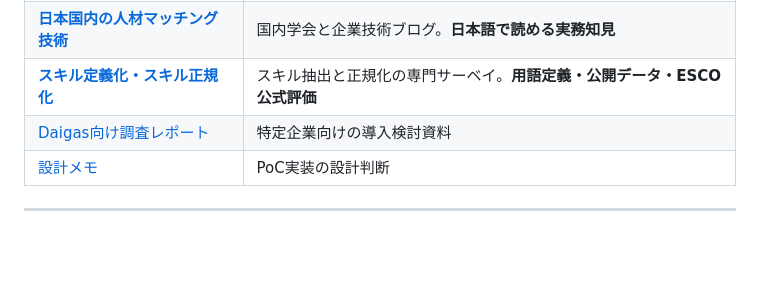
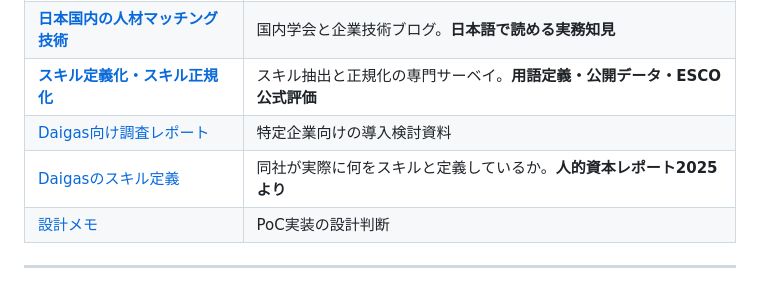
Before and after one commit to kinuwaki/daihr, a Markdown page: reports/survey.md, the part around the change. Drawn GitHub-style; blank space fills up the shorter version.

```diff
--- a/reports/survey.md
+++ b/reports/survey.md
@@ -18,6 +18,7 @@
 | **[日本国内の人材マッチング技術](japan-hr-tech.md)** | 国内学会と企業技術ブログ。**日本語で読める実務知見** |
 | **[スキル定義化・スキル正規化](skill-extraction-normalization.md)** | スキル抽出と正規化の専門サーベイ。**用語定義・公開データ・ESCO公式評価** |
 | [Daigas向け調査レポート](daigas-report.md) | 特定企業向けの導入検討資料 |
+| [Daigasのスキル定義](daigas-skill-taxonomy.md) | 同社が実際に何をスキルと定義しているか。**人的資本レポート2025より** |
 | [設計メモ](design.md) | PoC実装の設計判断 |
 
 ---
```
Also changed, not shown: reports/daigas-skill-taxonomy.md (added, +225 -0 lines).
